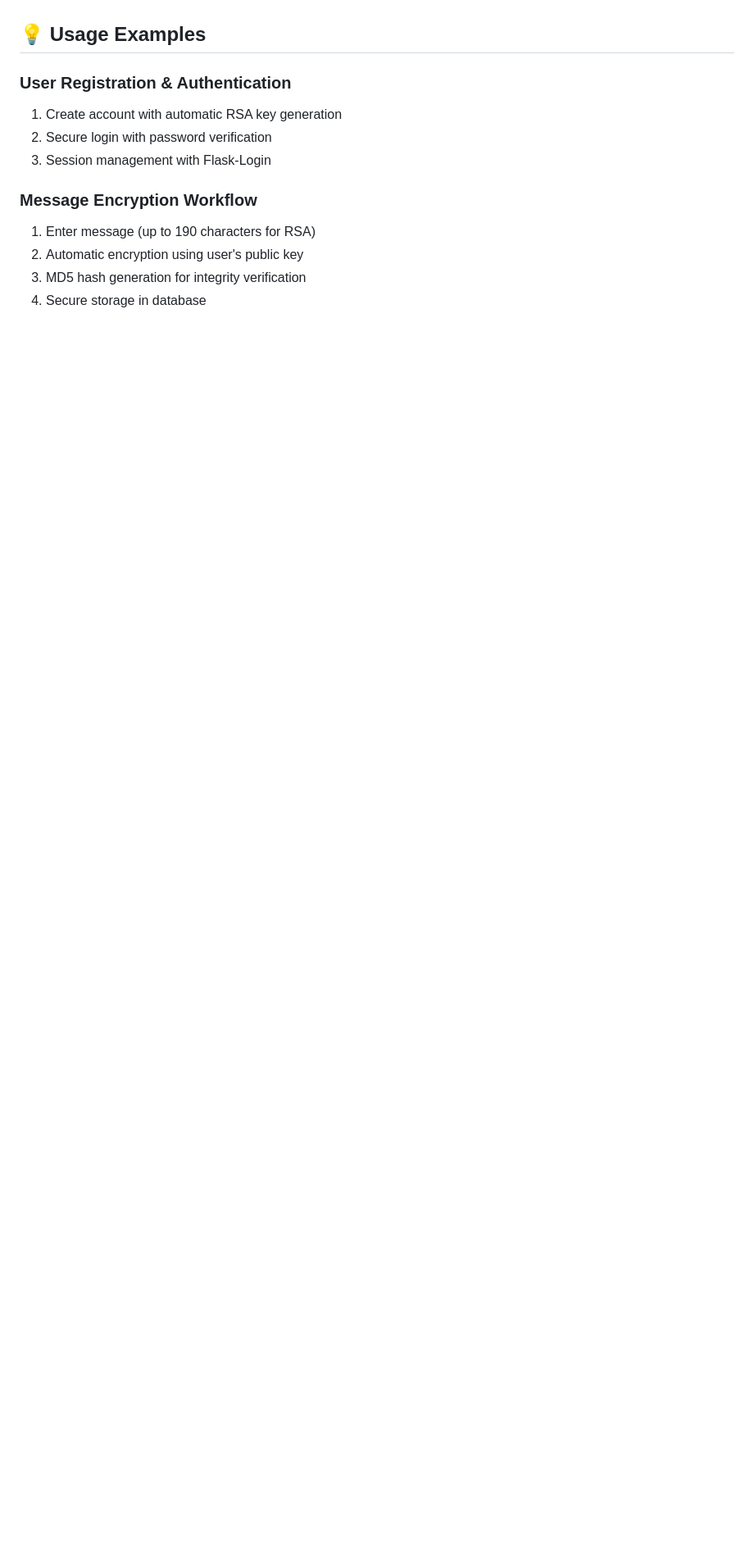
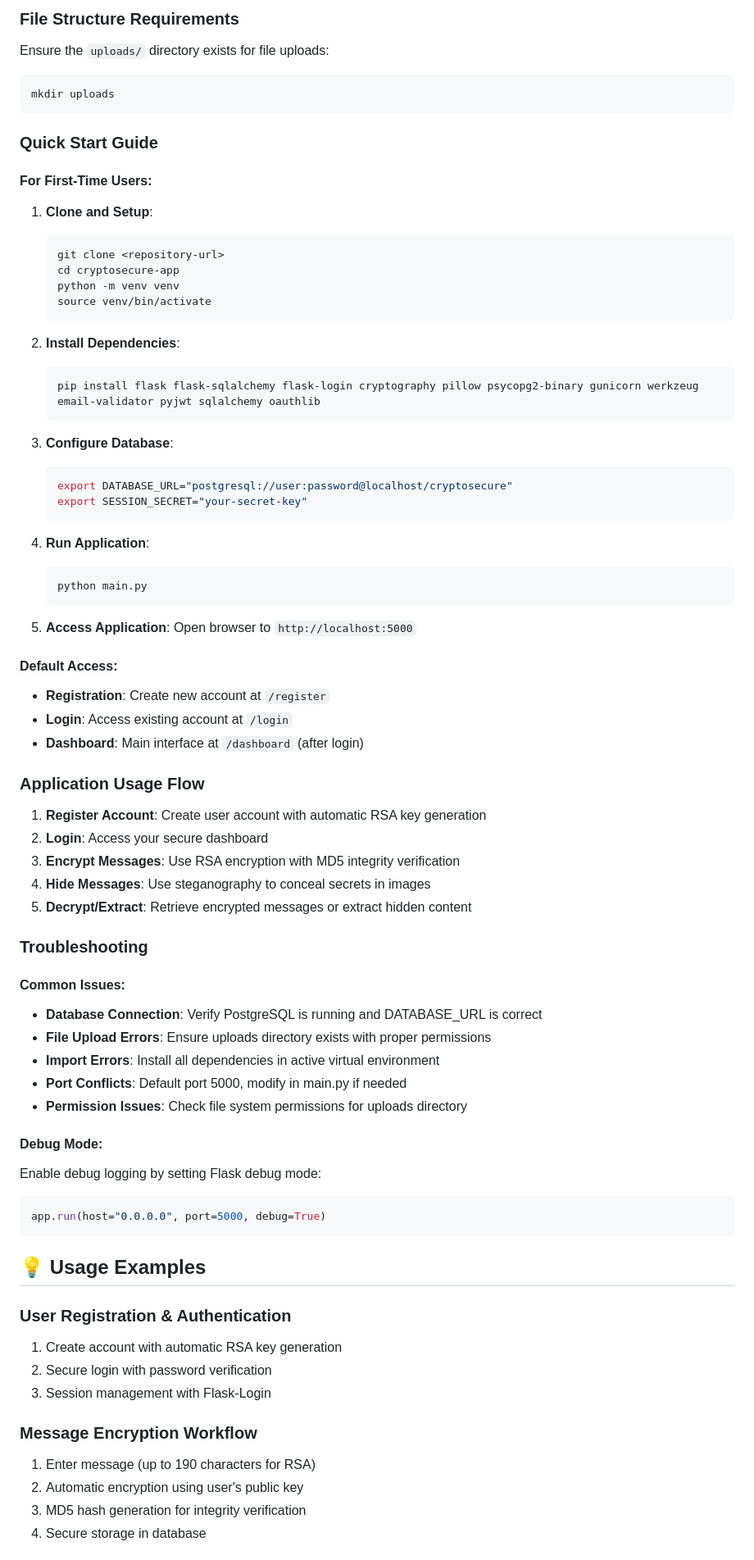
Before and after one commit to Tressiltre/SecureMessenger-1, a Markdown page: README.md, the part around one of its changes. Shown at 82% size. GitHub-like rendering; blank space fills up the shorter version.

````diff
--- a/README.md
+++ b/README.md
@@ -107,3 +183,66 @@ SESSION_SECRET=your_secret_key_here
+### File Structure Requirements
+Ensure the `uploads/` directory exists for file uploads:
+```bash
+mkdir uploads
+```
+
+### Quick Start Guide
+
+#### For First-Time Users:
+1. **Clone and Setup**:
+   ```bash
+   git clone <repository-url>
+   cd cryptosecure-app
+   python -m venv venv
+   source venv/bin/activate
+   ```
+
+2. **Install Dependencies**:
+   ```bash
+   pip install flask flask-sqlalchemy flask-login cryptography pillow psycopg2-binary gunicorn werkzeug email-validator pyjwt sqlalchemy oauthlib
+   ```
+
+3. **Configure Database**:
+   ```bash
+   export DATABASE_URL="postgresql://user:password@localhost/cryptosecure"
+   export SESSION_SECRET="your-secret-key"
+   ```
+
+4. **Run Application**:
+   ```bash
+   python main.py
+   ```
+
+5. **Access Application**:
+   Open browser to `http://localhost:5000`
+
+#### Default Access:
+- **Registration**: Create new account at `/register`
+- **Login**: Access existing account at `/login`
+- **Dashboard**: Main interface at `/dashboard` (after login)
+
+### Application Usage Flow
+
+1. **Register Account**: Create user account with automatic RSA key generation
+2. **Login**: Access your secure dashboard
+3. **Encrypt Messages**: Use RSA encryption with MD5 integrity verification
+4. **Hide Messages**: Use steganography to conceal secrets in images
+5. **Decrypt/Extract**: Retrieve encrypted messages or extract hidden content
+
+### Troubleshooting
+
+#### Common Issues:
+- **Database Connection**: Verify PostgreSQL is running and DATABASE_URL is correct
+- **File Upload Errors**: Ensure uploads directory exists with proper permissions
+- **Import Errors**: Install all dependencies in active virtual environment
+- **Port Conflicts**: Default port 5000, modify in main.py if needed
+- **Permission Issues**: Check file system permissions for uploads directory
+
+#### Debug Mode:
+Enable debug logging by setting Flask debug mode:
+```python
+app.run(host="0.0.0.0", port=5000, debug=True)
+```
 
 ## 💡 Usage Examples
 
````
Also changed, not shown: other parts of README.md (+81 -5 lines).
